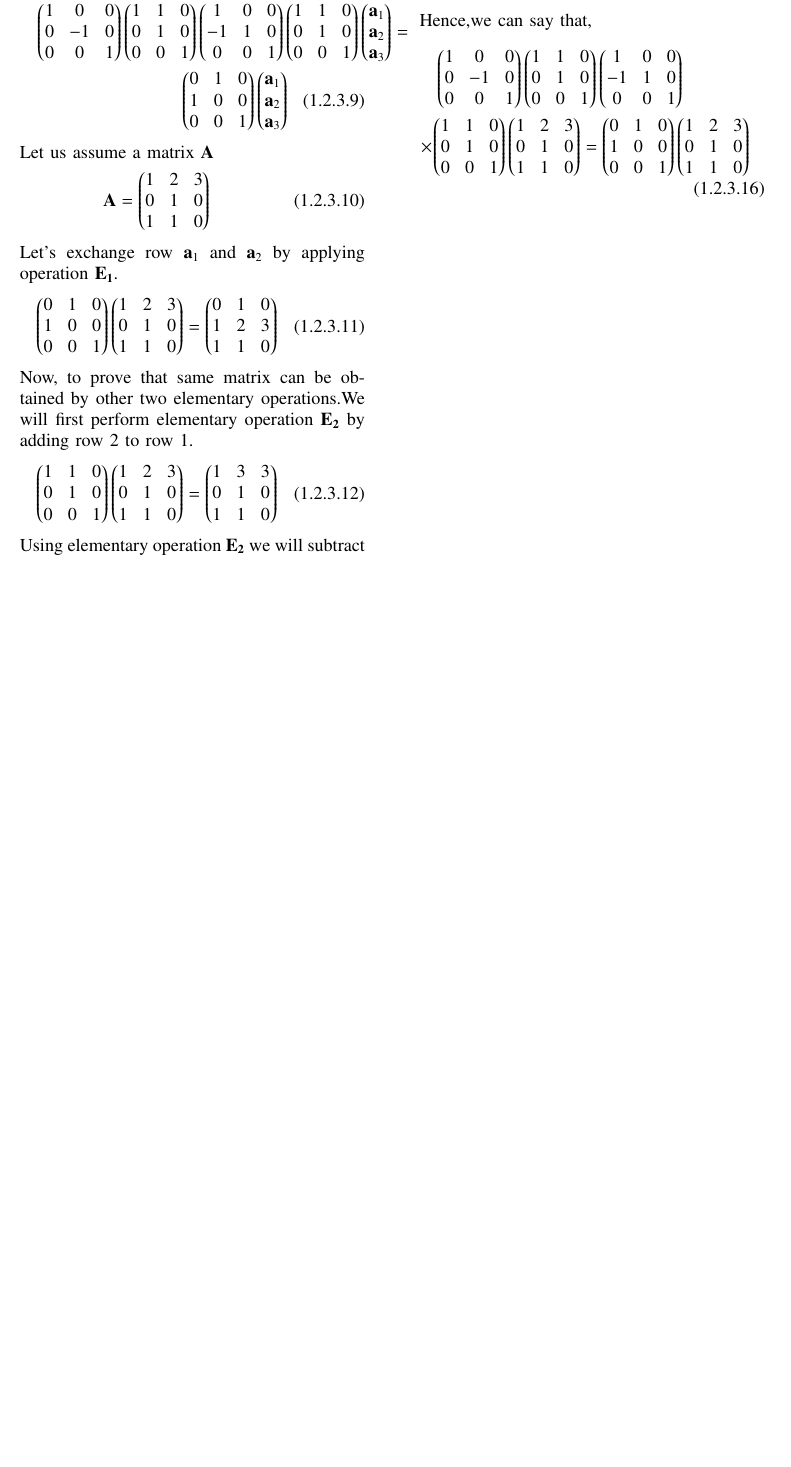
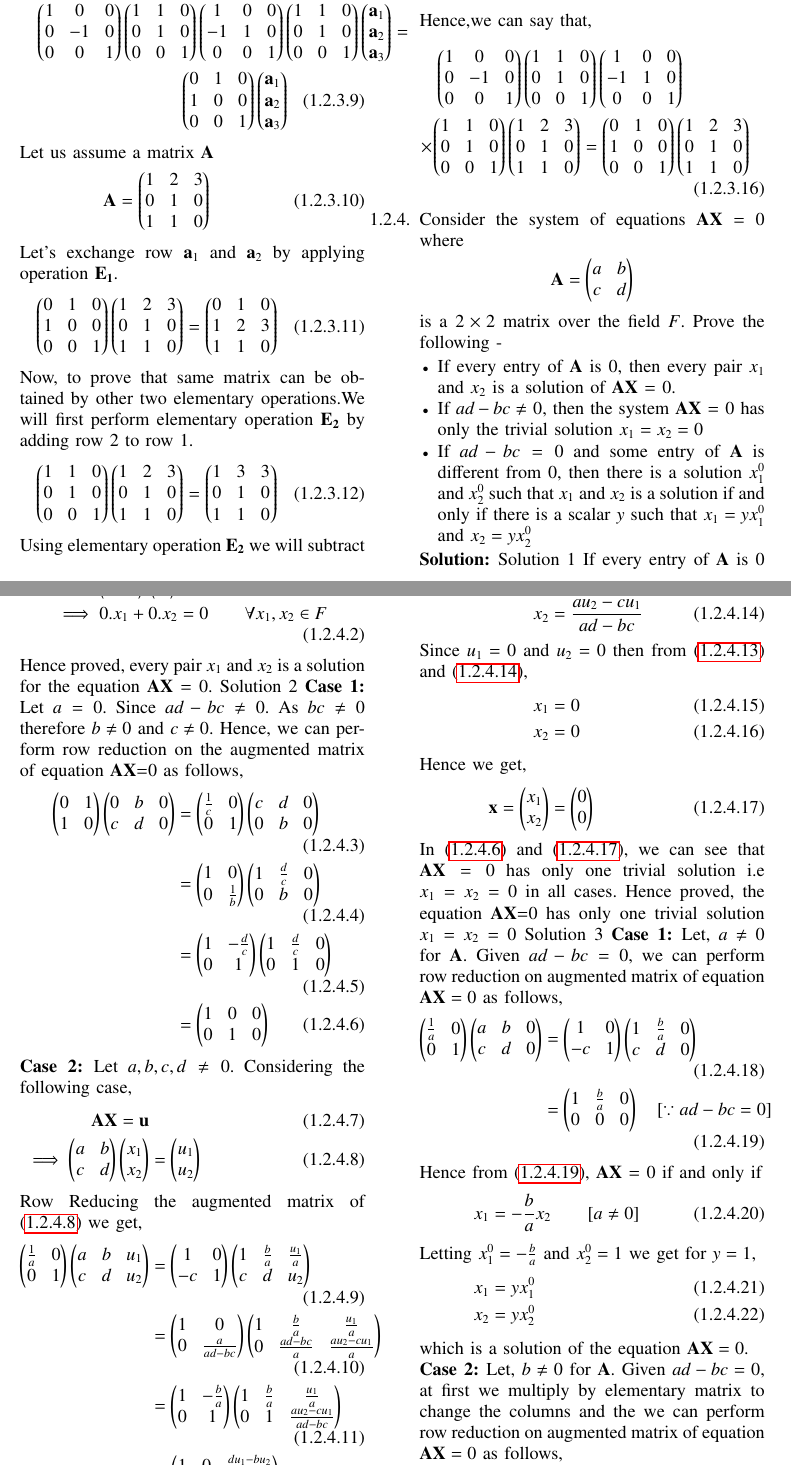
Before and after one commit to gadepall/college, a LaTeX paper (hoffman/gvv_hoffman.tex, which reads hoffman/chapters/1/1.2.tex, hoffman/solutions/1/2/8/solution.tex): part of page 6 of 6 before the commit and two parts of pages 6 and 7 of 8 after it, the two joined at a grey line, cut so that both start at the same text, the shorter picture padded with empty space. The pictures show the PDF file hoffman/gvv_hoffman.pdf that the author committed with the source.

Commit message:
Add existing files

```diff
--- a/hoffman/chapters/1/1.2.tex
+++ b/hoffman/chapters/1/1.2.tex
@@ -25,4 +25,17 @@ be a $2\times2$ matrix with complex entries. Suppose A is row-reduced and also t
 \solution
 \input{./solutions/1/2/7/solution.tex}
 %
+\item Consider the system of equations $\vec{AX}$ = 0 where
+\begin{align*}
+    \vec{A} = \myvec{a&b\\c&d}
+\end{align*}
+is a $2\times2$ matrix over the field $F$. Prove the following -
+\begin{itemize}
+    \item If every entry of $\vec{A}$ is 0, then every pair $x_1$ and $x_2$ is a solution of $\vec{AX}$ = 0.
+    \item If $ad - bc \not=$ 0, then the system $\vec{AX}$ = 0 has only the trivial solution $x_1 = x_2 = 0$
+    \item If $ad - bc = 0$ and some entry of $\vec{A}$ is different from 0, then there is a solution $x_1^0$ and $x_2^0$ such that $x_1$ and  $x_2$ is a solution if and only if there is a scalar $y$ such that $x_1 = yx_1^0$ and $x_2 = yx_2^0$
+\end{itemize}
+%
+\solution
+\input{./solutions/1/2/8/solution.tex}
 \end{enumerate}
--- /dev/null
+++ b/hoffman/solutions/1/2/8/solution.tex
@@ -0,0 +1,105 @@
+{Solution 1}
+If every entry of $\vec{A}$ is 0 then the equation $\vec{AX}$ = 0 becomes,
+\begin{align}
+\myvec{0&0\\0&0}\myvec{x_1\\x_2} &=0\\
+\implies0.x_1+0.x_2 &= 0 \qquad{\text{$\forall x_1,x_2 \in F$}}
+\end{align}
+Hence proved, every pair $x_1$ and $x_2$ is a solution for the equation $\vec{AX}$ = 0.
+{Solution 2}
+\textbf{Case 1: }Let $a=0$. Since $ad-bc\not=0$. As $bc\not=0$ therefore $b\not=0$ and $c\not=0$. Hence, we can perform row reduction on the augmented matrix of equation $\vec{AX}$=0 as follows,
+\begin{align}
+\myvec{0&1\\1&0}\myvec{0&b&0\\c&d&0} &= \myvec{\frac{1}{c}&0\\0&1}\myvec{c&d&0\\0&b&0}\\
+&=\myvec{1&0\\0&\frac{1}{b}}\myvec{1&\frac{d}{c}&0\\0&b&0}\\
+&=\myvec{1&-\frac{d}{c}\\0&1}\myvec{1&\frac{d}{c}&0\\0&1&0}\\
+&=\myvec{1&0&0\\0&1&0}\label{eq:solutions/1/2/8/eqI1}
+\end{align}
+\begin{comment}
+
+\textbf{Case 2: }Let $a\not=0$. Hence, we can perform row reduction on the augmented matrix of equation $\vec{AX}$=0 as follows,
+\begin{align}
+\myvec{a&b&0\\c&d&0}&\xleftrightarrow{R_1 = \frac{1}{a}R_1}\myvec{1&\frac{b}{a}&0\\c&d&0}\\
+&\xleftrightarrow{R_2 = R_2-cR_1}\myvec{1&\frac{b}{a}&0\\0&\frac{ad-bc}{a}&0}\\
+&\xleftrightarrow{R_2=\frac{a}{ad-bc}R_2}\myvec{1&\frac{b}{a}&0\\0&1&0}\\
+&\xleftrightarrow{R_1 = R_1-\frac{b}{a}R_2}\myvec{1&0&0\\0&1&0}\label{eq:solutions/1/2/8/eqI2}
+\end{align}
+\textbf{Case 3: }Let $a,b,c,d \not= 0$. Hence, we can perform row reduction on the augmented matrix of equation $\vec{AX}$=0 as follows,
+\begin{align}
+\myvec{a&b&0\\c&d&0}&\xleftrightarrow{R_1 = \frac{1}{a}R_1}\myvec{1&\frac{b}{a}&0\\c&d&0}\\
+&\xleftrightarrow{R_2 = R_2-cR_1}\myvec{1&\frac{b}{a}&0\\0&\frac{ad-bc}{a}&0}\\
+&\xleftrightarrow{R_2=\frac{a}{ad-bc}R_2}\myvec{1&\frac{b}{a}&0\\0&1&0}\\
+&\xleftrightarrow{R_1 = R_1-\frac{b}{a}R_2}\myvec{1&0&0\\0&1&0}\label{eq:solutions/1/2/8/eqI3}
+\end{align}
+
+\end{comment}
+\textbf{Case 2: }Let $a,b,c,d\not=0$. Considering the following case,
+\begin{align}
+\vec{A}\vec{X} = \vec{u}\\
+\implies\myvec{a&b\\c&d}\myvec{x_1\\x_2} &=\myvec{u_1\\u_2}\label{eq:solutions/1/2/8/eqComp}\\
+\intertext{Row Reducing the augmented matrix of \eqref{eq:solutions/1/2/8/eqComp} we get,}
+\myvec{\frac{1}{a}&0\\0&1}\myvec{a&b&u_1\\c&d&u_2}&=\myvec{1&0\\-c&1}\myvec{1&\frac{b}{a}&\frac{u_1}{a}\\c&d&u_2}\\
+&=\myvec{1&0\\0&\frac{a}{ad-bc}}\myvec{1&\frac{b}{a}&\frac{u_1}{a}\\0&\frac{ad-bc}{a}&\frac{au_2-cu_1}{a}}\\
+&=\myvec{1&-\frac{b}{a}\\0&1}\myvec{1&\frac{b}{a}&\frac{u_1}{a}\\0&1&\frac{au_2-cu_1}{ad-bc}}\\
+&=\myvec{1&0&\frac{du_1-bu_2}{ad-bc}\\0&1&\frac{au_2-cu_1}{ad-bc}}\label{eq:solutions/1/2/8/eqsolve}\\
+\intertext{From \eqref{eq:solutions/1/2/8/eqsolve} we get,}
+x_1 &= \frac{du_1-bu_2}{ad-bc}\label{eq:solutions/1/2/8/eqU1}\\
+x_2 &= \frac{au_2-cu_1}{ad-bc}\label{eq:solutions/1/2/8/eqU2}\\
+\intertext{Since $u_1 = 0$ and $u_2 = 0$ then from \eqref{eq:solutions/1/2/8/eqU1} and \eqref{eq:solutions/1/2/8/eqU2},}
+x_1 & = 0\\
+x_2 & = 0\\
+\intertext{Hence we get,}
+\vec{x} = \myvec{x_1\\x_2} &= \myvec{0\\0}\label{eq:solutions/1/2/8/eqI4}
+\end{align}
+In \eqref{eq:solutions/1/2/8/eqI1} and \eqref{eq:solutions/1/2/8/eqI4}, we can see that $\vec{A}\vec{X}=0$ has only one trivial solution i.e $x_1=x_2=0$ in all cases. Hence proved, the equation $\vec{AX}$=0 has only one trivial solution $x_1=x_2=0$
+{Solution 3}
+\textbf{Case 1: }Let, $a\not=0$ for $\vec{A}$. Given $ad-bc=0$, we can perform row reduction on augmented matrix of equation $\vec{AX}=0$ as follows,
+\begin{align}
+\myvec{\frac{1}{a}&0\\0&1}\myvec{a&b&0\\c&d&0}&=\myvec{1&0\\-c&1}\myvec{1&\frac{b}{a}&0\\c&d&0}\\
+&=\myvec{1&\frac{b}{a}&0\\0&0&0}\quad{\text{[$\because ad-bc=0$]}}\label{eq:solutions/1/2/8/eqL3}
+\end{align}
+Hence from \eqref{eq:solutions/1/2/8/eqL3}, $\vec{AX}$ = 0 if and only if
+\begin{align}
+x_1 &= -\frac{b}{a}x_2 \qquad{\text{[$a\not=0$]}}
+\intertext{Letting $x_1^0=-\frac{b}{a}$ and $x_2^0 = 1$ we get for $y=1$,}
+x_1 &= yx_1^0\\
+x_2 &= yx_2^0
+\end{align}
+which is a solution of the equation $\vec{AX}=0$. \\
+\textbf{Case 2: }Let, $b\not=0$ for $\vec{A}$. Given $ad-bc=0$, at first we multiply by elementary matrix to change the columns and the we can perform row reduction on augmented matrix of equation $\vec{AX}=0$ as follows,
+\begin{align}
+\myvec{a&b&0\\c&d&0}\myvec{0&1&0\\1&0&0\\0&0&1}&=\myvec{b&a&0\\d&c&0}\label{eq:solutions/1/2/8/eqNow}
+\end{align}
+Hence using the result obtained from \eqref{eq:solutions/1/2/8/eqL3} we can conclude for \eqref{eq:solutions/1/2/8/eqNow}, $\vec{AX}$ = 0 if and only if
+\begin{align}
+x_2 &= -\frac{a}{b}x_1 \qquad{\text{[$b\not=0$]}}
+\intertext{Letting $x_2^0=-\frac{a}{b}$ and $x_1^0 = 1$ we get for $y=1$,}
+x_1 &= yx_1^0\\
+x_2 &= yx_2^0
+\end{align}
+which is a solution of the equation $\vec{AX}=0$. \\
+\textbf{Case 3: }Let, $c\not=0$ for $\vec{A}$. Given $ad-bc=0$, we can perform row reduction on augmented matrix of equation $\vec{AX}=0$ as follows,
+\begin{align}
+\myvec{0&1\\1&0}\myvec{a&b&0\\c&d&0}&=\myvec{\frac{1}{c}&0\\0&1}\myvec{c&d&0\\a&b&0}\\
+&=\myvec{1&0\\-a&1}\myvec{1&\frac{d}{c}&0\\a&b&0}\\
+&=\myvec{1&\frac{d}{c}&0\\0&0&0}\quad{\text{[$\because ad-bc=0$]}}\label{eq:solutions/1/2/8/eqL4}
+\end{align}
+Hence from \eqref{eq:solutions/1/2/8/eqL4}, $\vec{AX}$ = 0 if and only if
+\begin{align}
+x_1 &= -\frac{d}{c}x_2 \qquad{\text{[$a\not=0$]}}
+\intertext{Letting $x_1^0=-\frac{d}{c}$ and $x_2^0 = 1$ we get for $y=1$,}
+x_1 &= yx_1^0\\
+x_2 &= yx_2^0
+\end{align}
+which is a solution of the equation $\vec{AX}=0$. \\
+\textbf{Case 4: }Let, $d\not=0$ for $\vec{A}$. Given $ad-bc=0$, at first we multiply by elementary matrix to change the columns and then we can perform row reduction on augmented matrix of equation $\vec{AX}=0$ as follows,
+\begin{align}
+\myvec{a&b&0\\c&d&0}\myvec{0&1&0\\1&0&0\\0&0&1}&=\myvec{0&1\\1&0}\myvec{b&a&0\\d&c&0}\\
+&=\myvec{d&c&0\\b&a&0}\label{eq:solutions/1/2/8/eqNow2}
+\end{align}
+Hence using the result from \eqref{eq:solutions/1/2/8/eqL4} we can conclude for \eqref{eq:solutions/1/2/8/eqNow2}, $\vec{AX}$ = 0 if and only if
+\begin{align}
+x_2 &= -\frac{c}{d}x_1 \qquad{\text{[$a\not=0$]}}
+\intertext{Letting $x_2^0=-\frac{c}{d}$ and $x_1^0 = 1$ we get for $y=1$,}
+x_1 &= yx_1^0\\
+x_2 &= yx_2^0
+\end{align}
+which is a solution of the equation $\vec{AX}=0$.
```
Also changed, not shown: hoffman/gvv_hoffman.pdf, 2 other files.
